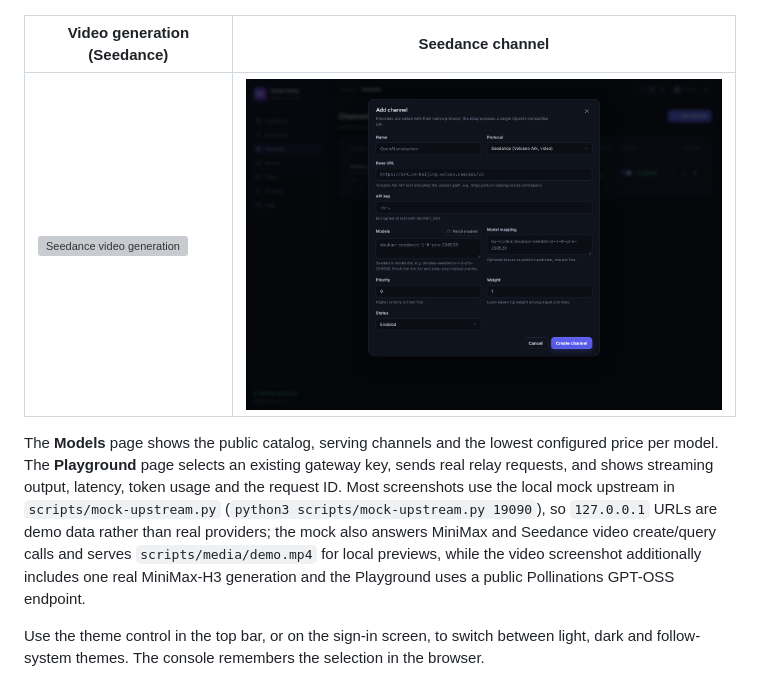
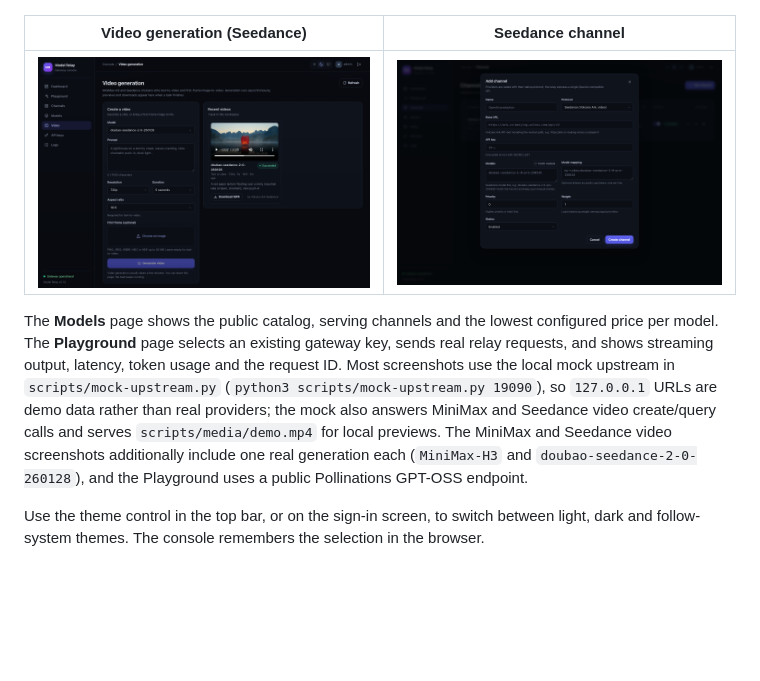
Before and after one commit to big91987/model-relay-by-dshsa, a Markdown page: README.md, the part around the change. GitHub-like rendering; pictures changed too: docs/screenshots/video-seedance-live.png (added); blank space fills up the shorter version; grey boxes are pictures that could not be loaded.

Commit message:
docs: add live Seedance generation result
The console screenshot records a real doubao-seedance-2-0-260128 generation (720p, 5s, 16:9) produced through a Volcano Ark channel, downloaded and previewed by the gateway.

```diff
--- a/README.md
+++ b/README.md
@@ -128,9 +128,9 @@ Changing `SECRET_KEY` invalidates admin sessions and makes existing channel keys
 
 | Video generation (Seedance) | Seedance channel |
 | --- | --- |
-| ![Seedance video generation](docs/screenshots/video-seedance-after.png) | ![Seedance channel](docs/screenshots/channel-seedance-after.png) |
+| ![Seedance video generation](docs/screenshots/video-seedance-live.png) | ![Seedance channel](docs/screenshots/channel-seedance-after.png) |
 
-The **Models** page shows the public catalog, serving channels and the lowest configured price per model. The **Playground** page selects an existing gateway key, sends real relay requests, and shows streaming output, latency, token usage and the request ID. Most screenshots use the local mock upstream in `scripts/mock-upstream.py` (`python3 scripts/mock-upstream.py 19090`), so `127.0.0.1` URLs are demo data rather than real providers; the mock also answers MiniMax and Seedance video create/query calls and serves `scripts/media/demo.mp4` for local previews, while the video screenshot additionally includes one real MiniMax-H3 generation and the Playground uses a public Pollinations GPT-OSS endpoint.
+The **Models** page shows the public catalog, serving channels and the lowest configured price per model. The **Playground** page selects an existing gateway key, sends real relay requests, and shows streaming output, latency, token usage and the request ID. Most screenshots use the local mock upstream in `scripts/mock-upstream.py` (`python3 scripts/mock-upstream.py 19090`), so `127.0.0.1` URLs are demo data rather than real providers; the mock also answers MiniMax and Seedance video create/query calls and serves `scripts/media/demo.mp4` for local previews. The MiniMax and Seedance video screenshots additionally include one real generation each (`MiniMax-H3` and `doubao-seedance-2-0-260128`), and the Playground uses a public Pollinations GPT-OSS endpoint.
 
 Use the theme control in the top bar, or on the sign-in screen, to switch between light, dark and follow-system themes. The console remembers the selection in the browser.
 
```
